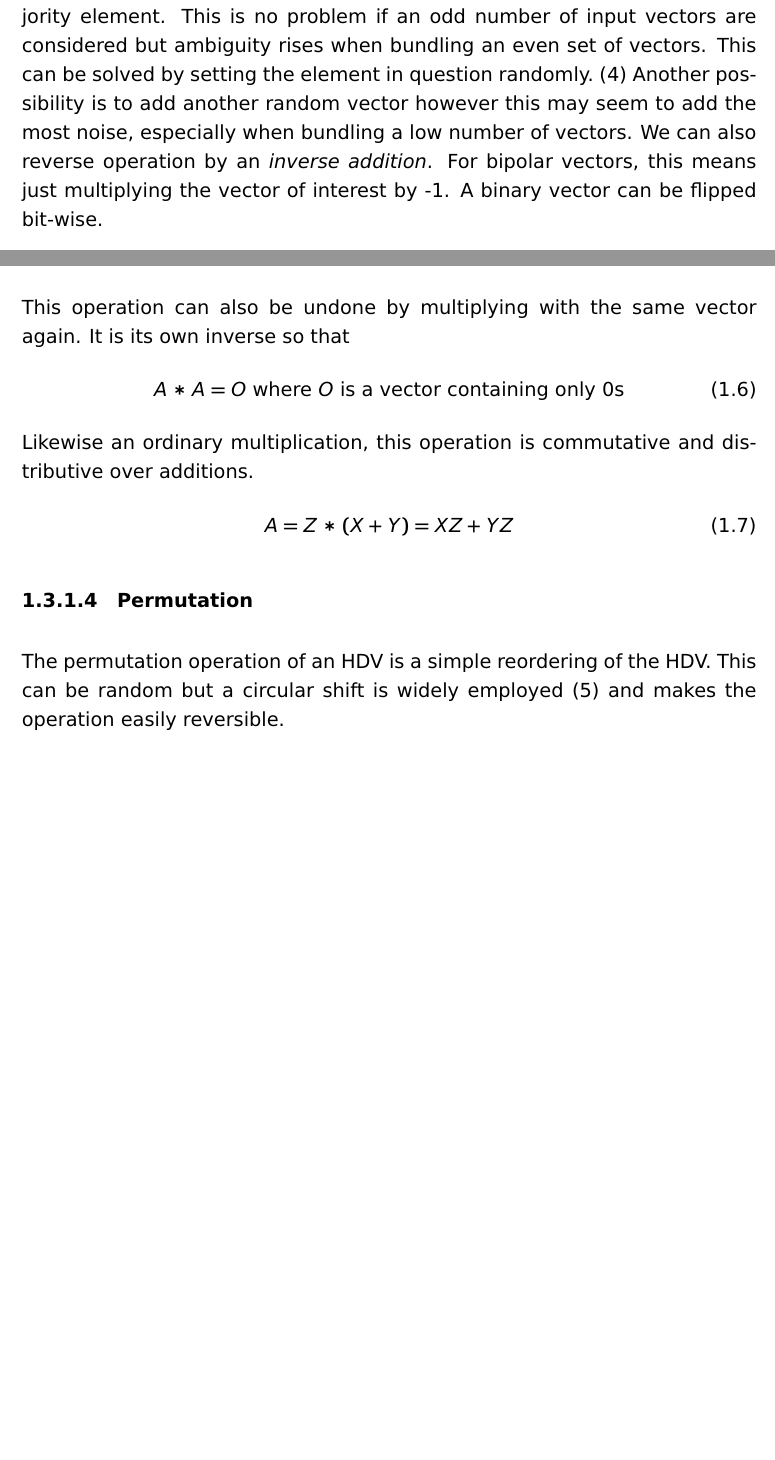
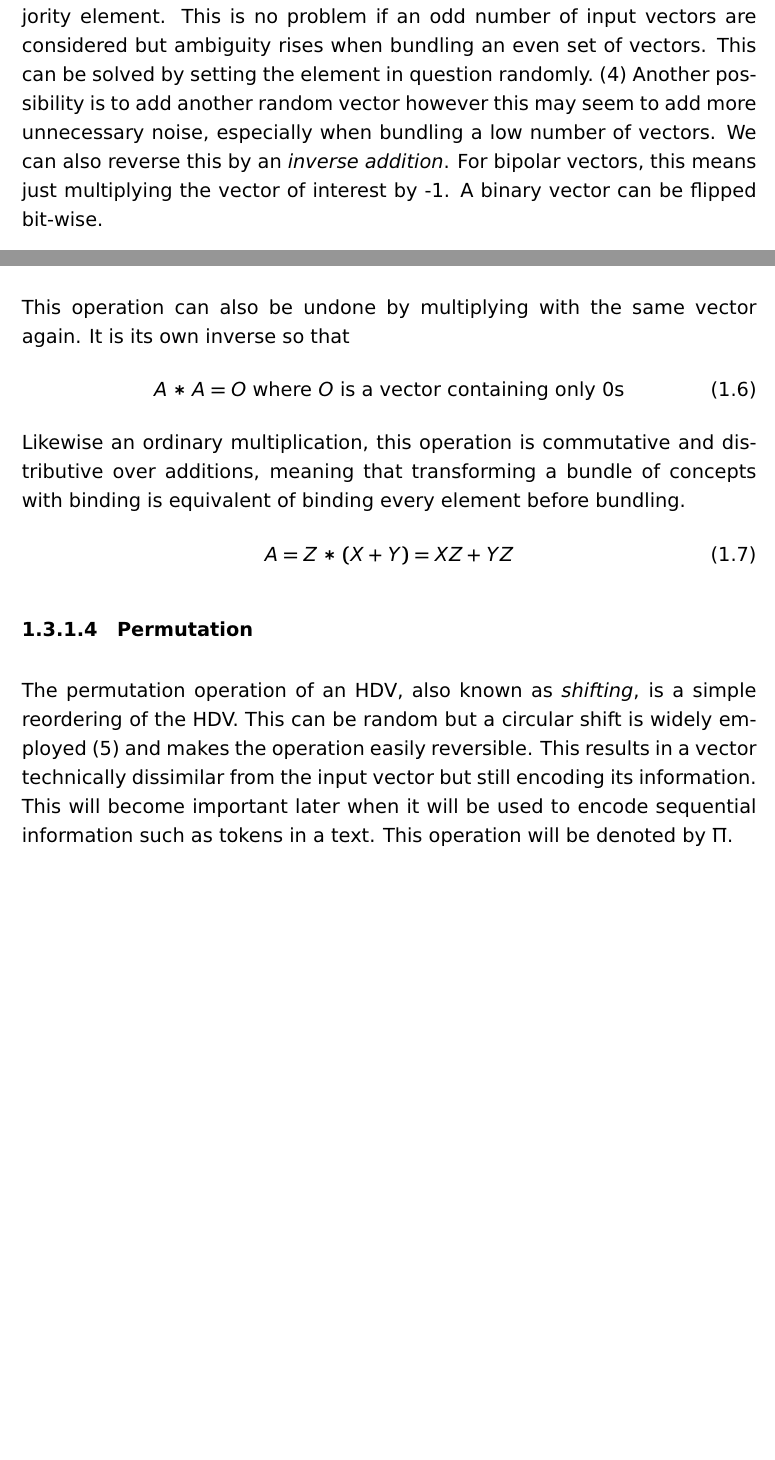
Before and after one commit to Micjanov/Master-Thesis, a LaTeX thesis (thesis/BW_Thesis_EN.tex, which reads thesis/chapt1.tex): two parts of pages 14 and 15 of 18, joined at a grey line, cut so that both start at the same text, the shorter picture padded with empty space. Compiled offline with pdfLaTeX.

Commit message:
added more

```diff
--- a/thesis/chapt1.tex
+++ b/thesis/chapt1.tex
@@ -56,7 +56,7 @@ For bipolar vectors this is straightforward. The input vectors are added element
     \hline
     X_{1} + X_{2} + X_{3} + X_{4} &= && \qquad \phantom{-}0 && \qquad -1 && \qquad +1 && \qquad +1 && \qquad -1 && \qquad \phantom{-}0
 \end{alignat*}
-For binary vectors, the vectors are element-wise bundled based on the majority element. This is no problem if an odd number of input vectors are considered but ambiguity rises when bundling an even set of vectors. This can be solved by setting the element in question randomly.~\cite{binBund} Another possibility is to add another random vector however this may seem to add the most noise, especially when bundling a low number of vectors. We can also reverse operation by an \textit{inverse addition}. For bipolar vectors, this means just multiplying the vector of interest by -1. A binary vector can be flipped bit-wise.
+For binary vectors, the vectors are element-wise bundled based on the majority element. This is no problem if an odd number of input vectors are considered but ambiguity rises when bundling an even set of vectors. This can be solved by setting the element in question randomly.~\cite{binBund} Another possibility is to add another random vector however this may seem to add more unnecessary noise, especially when bundling a low number of vectors. We can also reverse this by an \textit{inverse addition}. For bipolar vectors, this means just multiplying the vector of interest by -1. A binary vector can be flipped bit-wise.
 
 Similar to an ordinary arithmetic summation, the bundling addition of hyperdimensional vectors is commutative so the result is not dependent on the order of addition.
 \begin{equation}
@@ -81,10 +81,10 @@ This operation can also be undone by multiplying with the same vector again. It
     \label{eqn:multpinv}
     A * A = O \text{ where $O$ is a vector containing only 0s}
 \end{equation}
-Likewise an ordinary multiplication, this operation is commutative and distributive over additions.
+Likewise an ordinary multiplication, this operation is commutative and distributive over additions, meaning that transforming a bundle of concepts with binding is equivalent of binding every element before bundling.
 \begin{equation}
     \label{eqn:multpdis}
     A = Z*(X + Y) = XZ + YZ
 \end{equation}
 \subsubsection{Permutation} \label{sssec:perm}
-The permutation operation of an HDV is a simple reordering of the HDV. This can be random but a circular shift is widely employed~\cite{HD_rev} and makes the operation easily reversible.
+The permutation operation of an HDV, also known as \textit{shifting}, is a simple reordering of the HDV. This can be random but a circular shift is widely employed~\cite{HD_rev} and makes the operation easily reversible. This results in a vector technically dissimilar from the input vector but still encoding its information. This will become important later when it will be used to encode sequential information such as tokens in a text. This operation will be denoted by $\Pi$.
```
Also changed, not shown: thesis/BW_Thesis_EN.pdf, thesis/chapt1.tex (2 more changed lines).
